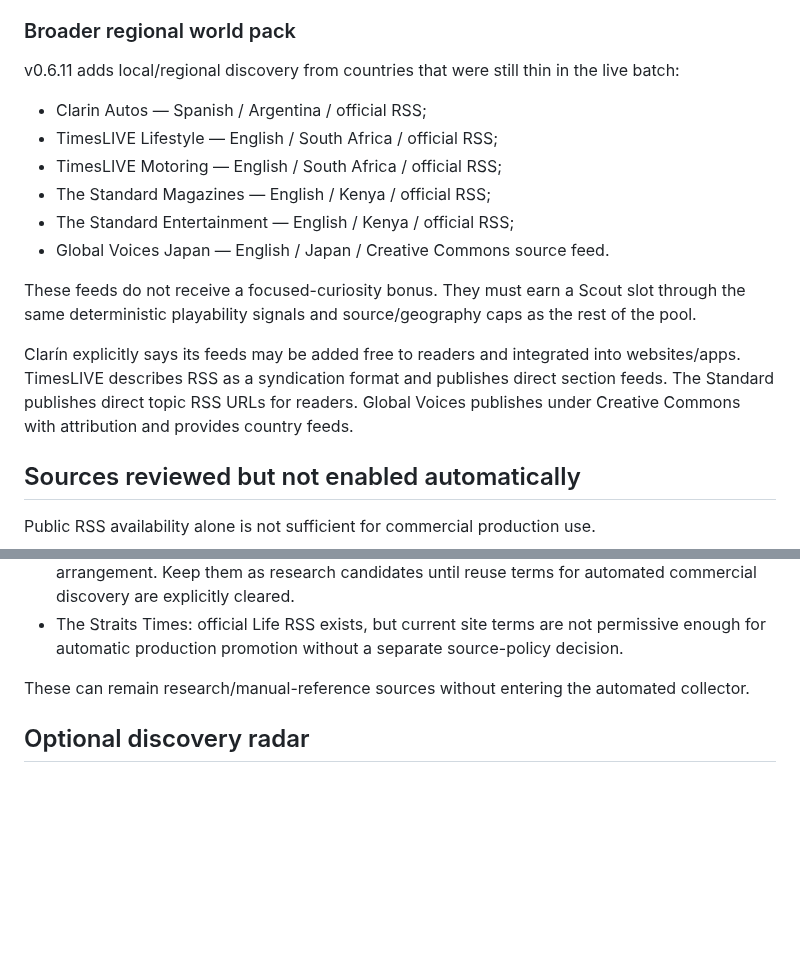
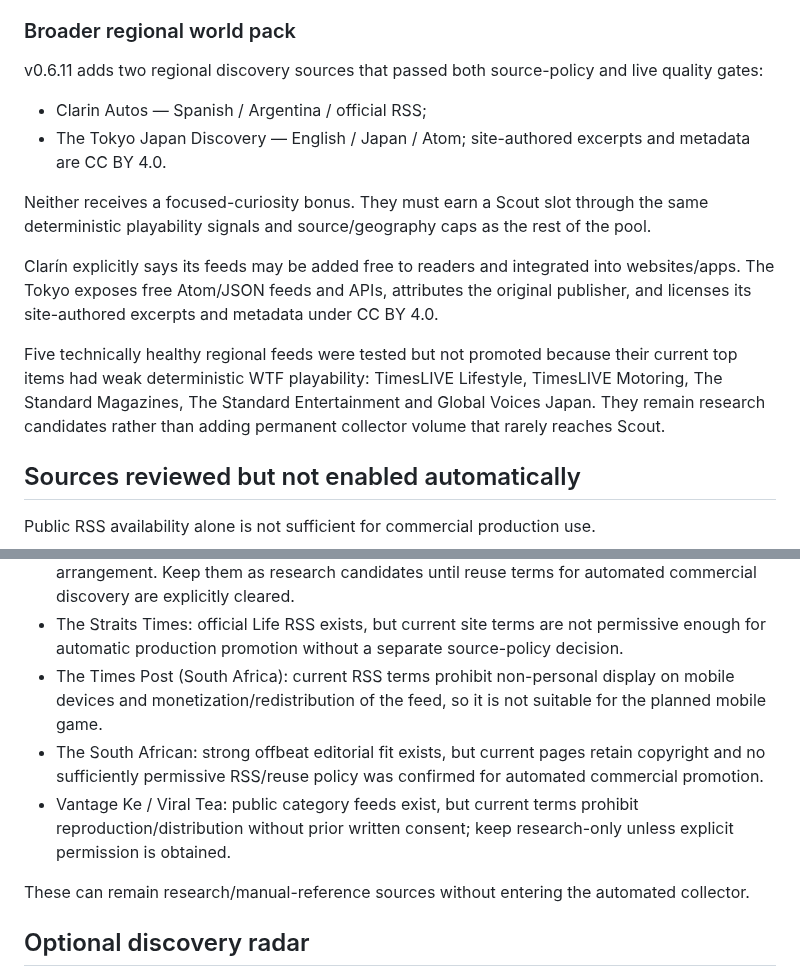
Before and after one commit to balderidavide81-hue/wtf-engine, a Markdown page: docs/SOURCES.md, 2 parts joined by grey strips. GitHub-like rendering; blank space fills up the shorter version.

Commit message:
docs: narrow v0.6.11 to quality-approved regional sources [skip ci]

```diff
--- a/docs/SOURCES.md
+++ b/docs/SOURCES.md
@@ -56,22 +56,22 @@ guaranteeing them a paid Scout slot.
 
 ### Broader regional world pack
 
-v0.6.11 adds local/regional discovery from countries that were still thin in the live batch:
+v0.6.11 adds two regional discovery sources that passed both source-policy and live quality gates:
 
 - Clarin Autos — Spanish / Argentina / official RSS;
-- TimesLIVE Lifestyle — English / South Africa / official RSS;
-- TimesLIVE Motoring — English / South Africa / official RSS;
-- The Standard Magazines — English / Kenya / official RSS;
-- The Standard Entertainment — English / Kenya / official RSS;
-- Global Voices Japan — English / Japan / Creative Commons source feed.
+- The Tokyo Japan Discovery — English / Japan / Atom; site-authored excerpts and metadata are CC BY 4.0.
 
-These feeds do not receive a focused-curiosity bonus. They must earn a Scout slot through the same
-deterministic playability signals and source/geography caps as the rest of the pool.
+Neither receives a focused-curiosity bonus. They must earn a Scout slot through the same deterministic
+playability signals and source/geography caps as the rest of the pool.
 
 Clarín explicitly says its feeds may be added free to readers and integrated into websites/apps.
-TimesLIVE describes RSS as a syndication format and publishes direct section feeds. The Standard
-publishes direct topic RSS URLs for readers. Global Voices publishes under Creative Commons with
-attribution and provides country feeds.
+The Tokyo exposes free Atom/JSON feeds and APIs, attributes the original publisher, and licenses its
+site-authored excerpts and metadata under CC BY 4.0.
+
+Five technically healthy regional feeds were tested but not promoted because their current top items
+had weak deterministic WTF playability: TimesLIVE Lifestyle, TimesLIVE Motoring, The Standard
+Magazines, The Standard Entertainment and Global Voices Japan. They remain research candidates rather
+than adding permanent collector volume that rarely reaches Scout.
 
 ## Sources reviewed but not enabled automatically
 
@@ -88,6 +88,12 @@ Public RSS availability alone is not sufficient for commercial production use.
   research candidates until reuse terms for automated commercial discovery are explicitly cleared.
 - The Straits Times: official Life RSS exists, but current site terms are not permissive enough for automatic
   production promotion without a separate source-policy decision.
+- The Times Post (South Africa): current RSS terms prohibit non-personal display on mobile devices and
+  monetization/redistribution of the feed, so it is not suitable for the planned mobile game.
+- The South African: strong offbeat editorial fit exists, but current pages retain copyright and no
+  sufficiently permissive RSS/reuse policy was confirmed for automated commercial promotion.
+- Vantage Ke / Viral Tea: public category feeds exist, but current terms prohibit reproduction/distribution
+  without prior written consent; keep research-only unless explicit permission is obtained.
 
 These can remain research/manual-reference sources without entering the automated collector.
 
```
